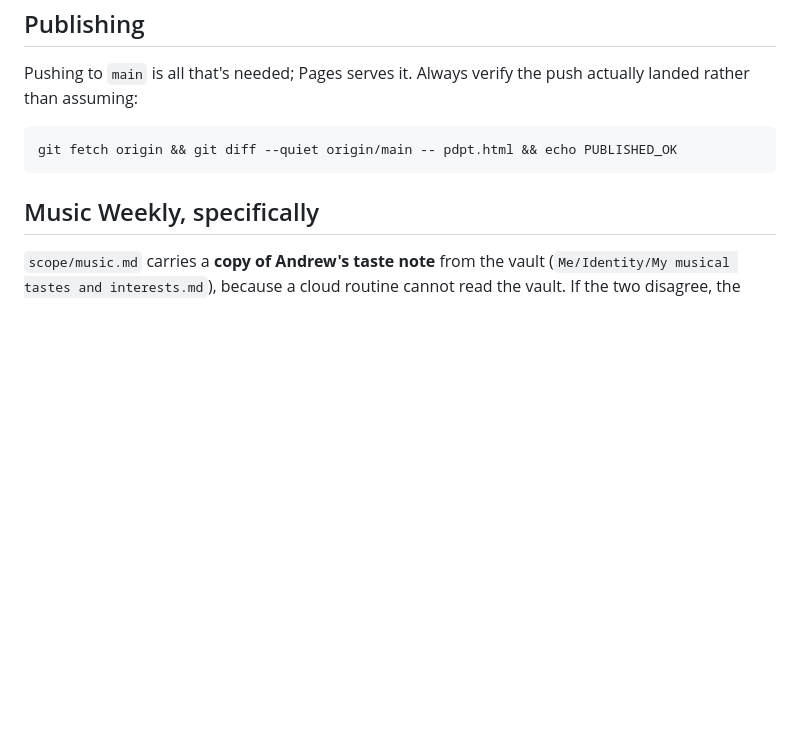
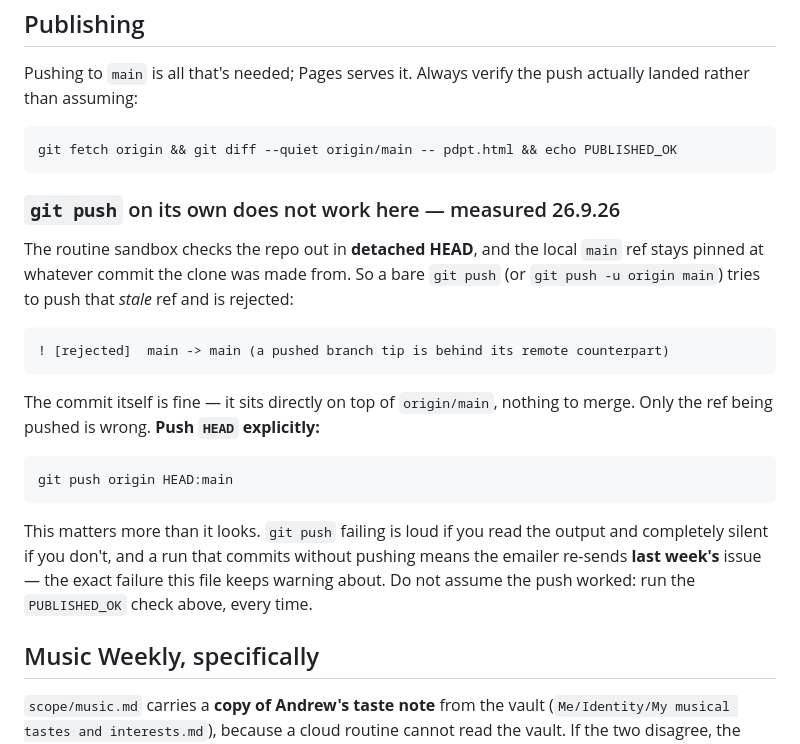
Before and after one commit to andrewlord311-sudo/andrew-newsletters, a Markdown page: CLAUDE.md, the part around the change. Drawn GitHub-style; blank space fills up the shorter version.

Commit message:
Document that a bare git push fails in the routine sandbox (detached HEAD)
Co-Authored-By: Claude Opus 5 <noreply@anthropic.com>
Claude-Session: https://claude.ai/code/session_014aWtfSMBBH5ALofbHGFzp1

````diff
--- a/CLAUDE.md
+++ b/CLAUDE.md
@@ -209,6 +209,30 @@ actually landed rather than assuming:
 git fetch origin && git diff --quiet origin/main -- pdpt.html && echo PUBLISHED_OK
 ```
 
+### `git push` on its own does not work here — measured 26.9.26
+
+The routine sandbox checks the repo out in **detached HEAD**, and the local
+`main` ref stays pinned at whatever commit the clone was made from. So a bare
+`git push` (or `git push -u origin main`) tries to push that *stale* ref and is
+rejected:
+
+```
+! [rejected]  main -> main (a pushed branch tip is behind its remote counterpart)
+```
+
+The commit itself is fine — it sits directly on top of `origin/main`, nothing to
+merge. Only the ref being pushed is wrong. **Push `HEAD` explicitly:**
+
+```
+git push origin HEAD:main
+```
+
+This matters more than it looks. `git push` failing is loud if you read the
+output and completely silent if you don't, and a run that commits without
+pushing means the emailer re-sends **last week's** issue — the exact failure this
+file keeps warning about. Do not assume the push worked: run the
+`PUBLISHED_OK` check above, every time.
+
 ## Music Weekly, specifically
 
 `scope/music.md` carries a **copy of Andrew's taste note** from the vault
````
